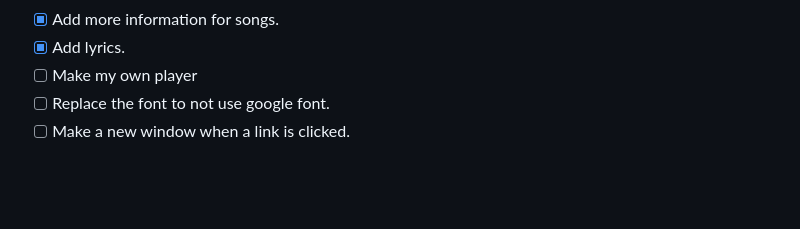
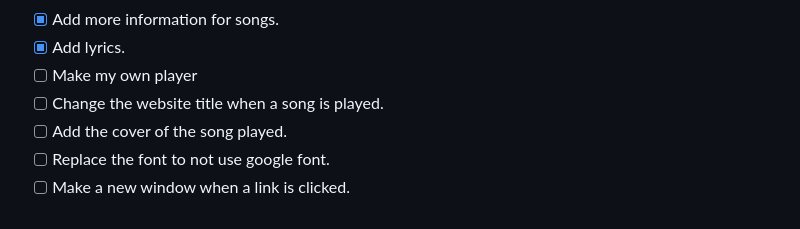
Before and after one commit to LeBazarDeBryan/Luniau, a Markdown page: README.md, the part around the change. Rendered like a GitHub page; folded sections open; blank space fills up the shorter version.

```diff
--- a/README.md
+++ b/README.md
@@ -59,6 +59,8 @@ ___
   - [x] Add more information for songs.
   - [x] Add lyrics.
   - [ ] Make my own player
+  - [ ] Change the website title when a song is played.
+  - [ ] Add the cover of the song played.
   - [ ] Replace the font to not use google font.
   - [ ] Make a new window when a link is clicked.
 </details>
```
